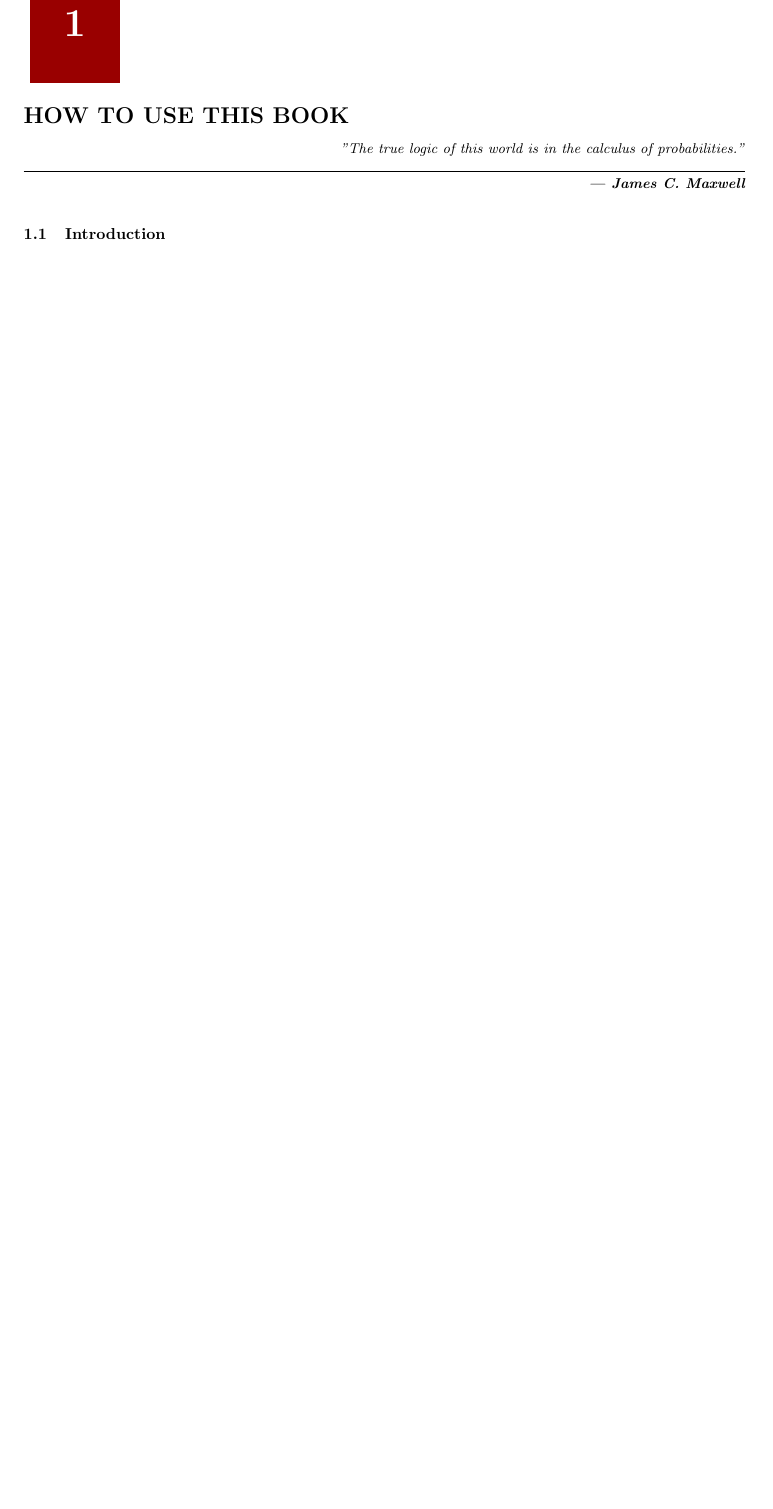
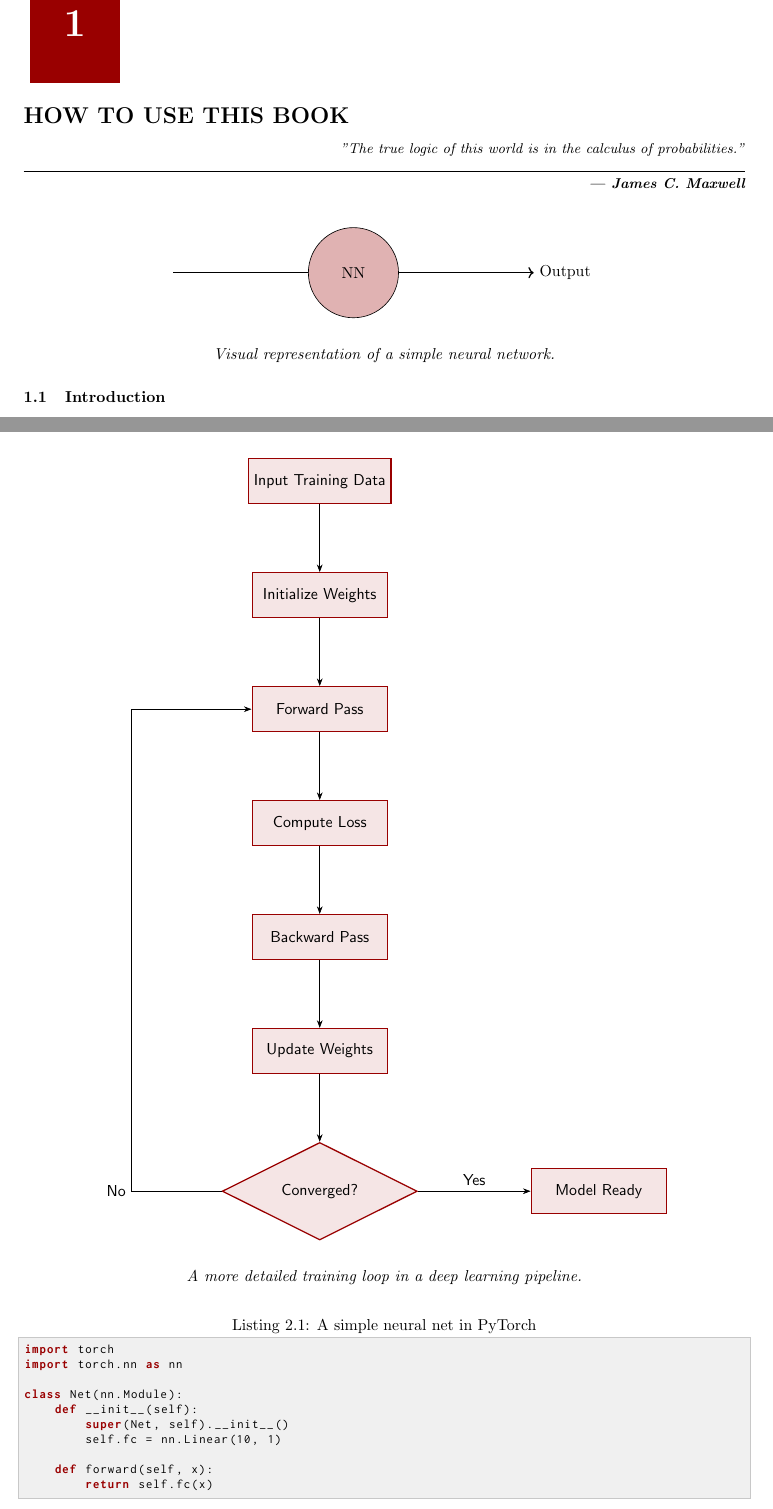
Before and after one commit to fauzymadani/LaTeX-Project, a LaTeX book (main.tex): part of page 3 of 9 before the commit and two parts of pages 7 and 10 of 13 after it, the two joined at a grey line, cut so that both start at the same text, the shorter picture padded with empty space. Compiled offline with pdfLaTeX.

Commit message:
last commit [maybe] before sleep

```diff
--- a/main.tex
+++ b/main.tex
@@ -98,38 +141,98 @@
 % === CHAPTER 1 ===
 \chapter{How to Use This Book}
 
+% Illustration
+\begin{center}
+\begin{tikzpicture}
+  \draw[->, thick] (0,0) -- (4,0) node[anchor=west] {Input};
+  \draw[->, thick] (4,0) -- (8,0) node[anchor=west] {Output};
+  \draw[fill=deepred!30] (4,0) circle (1);
+  \node at (4,0) {NN};
+\end{tikzpicture}
+
+\vspace{0.5cm}
+{\itshape Visual representation of a simple neural network.}
+\end{center}
+
 \section{Introduction}
-\lettrine{F}{ irst of all}, welcome to the world of Deep Learning Interviews. \lipsum[1]
+\lettrine{F}{irst of all}, welcome to the world of Deep Learning Interviews. \lipsum[1]
 
 \subsection{What makes this book so valuable}
-\lettrine{D}{ eciphering} dead languages. Detecting malignant tumours. Predicting natural disasters. \lipsum[2]
+\lettrine{D}{eciphering} dead languages. Detecting malignant tumours. Predicting natural disasters. \lipsum[2]
 
 % === CHAPTER 2 ===
 \chapter{Deep Learning Basics}
 
 \section{What is a Neural Network?}
-\lettrine{A}{ rtificial} neurons are the building blocks. \lipsum[3]
+\lettrine{A}{rtificial} neurons are the building blocks. \lipsum[3]
 
 \subsection{Perceptron}
-\lettrine{T}{ he} perceptron is a binary classifier. \lipsum[4]
+\lettrine{T}{he} perceptron is a binary classifier. \lipsum[4]
 
 \section{Training Deep Networks}
 \subsection{Backpropagation}
-\lettrine{B}{ ackpropagation} is an essential technique. \lipsum[5]
+\lettrine{B}{ackpropagation} is an essential technique. \lipsum[5]
+
+% Complex Flowchart
+\begin{center}
+\begin{tikzpicture}[
+  node distance=1.5cm and 2.5cm,
+  every node/.style={font=\sffamily},
+  process/.style={rectangle, draw=deepred, thick, fill=deepred!10, minimum width=3cm, minimum height=1cm},
+  decision/.style={diamond, draw=deepred, thick, fill=deepred!10, aspect=2, text width=3cm, align=center},
+  >=Stealth
+]
+
+\node[process] (data) {Input Training Data};
+\node[process, below=of data] (init) {Initialize Weights};
+\node[process, below=of init] (fwd) {Forward Pass};
+\node[process, below=of fwd] (loss) {Compute Loss};
+\node[process, below=of loss] (bwd) {Backward Pass};
+\node[process, below=of bwd] (update) {Update Weights};
+\node[decision, below=of update] (check) {Converged?};
+\node[process, right=of check] (done) {Model Ready};
+
+\draw[->] (data) -- (init);
+\draw[->] (init) -- (fwd);
+\draw[->] (fwd) -- (loss);
+\draw[->] (loss) -- (bwd);
+\draw[->] (bwd) -- (update);
+\draw[->] (update) -- (check);
+\draw[->] (check) -- node[above] {Yes} (done);
+\draw[->] (check.west) -- ++(-2,0) node[left] {No} |- (fwd.west);
+
+\end{tikzpicture}
+
+\vspace{0.5cm}
+{\itshape A more detailed training loop in a deep learning pipeline.}
+\end{center}
+
+\begin{lstlisting}[style=mystyle, caption={A simple neural net in PyTorch}]
+import torch
+import torch.nn as nn
+
+class Net(nn.Module):
+    def __init__(self):
+        super(Net, self).__init__()
+        self.fc = nn.Linear(10, 1)
+
+    def forward(self, x):
+        return self.fc(x)
+\end{lstlisting}
 
 % === CHAPTER 3 ===
 \chapter{Advanced Topics}
 
 \section{GANs and VAEs}
-\lettrine{G}{ enerative} models like GANs are powerful. \lipsum[6]
+\lettrine{G}{enerative} models like GANs are powerful. \lipsum[6]
 
 % === CHAPTER 4 ===
 \chapter{Interview Questions}
 
 \section{Theory}
-\lettrine{T}{ his} section covers theoretical concepts. \lipsum[7]
+\lettrine{T}{his} section covers theoretical concepts. \lipsum[7]
 
 \section{Coding}
-\lettrine{I}{ nterviewers} often ask you to write code. \lipsum[8]
+\lettrine{I}{nterviewers} often ask you to write code. \lipsum[8]
 
 \end{document}
```
Also changed, not shown: main.pdf, main.tex (135 more changed lines), 3 other files. Lines whose indentation alone changed are shown as unchanged.
